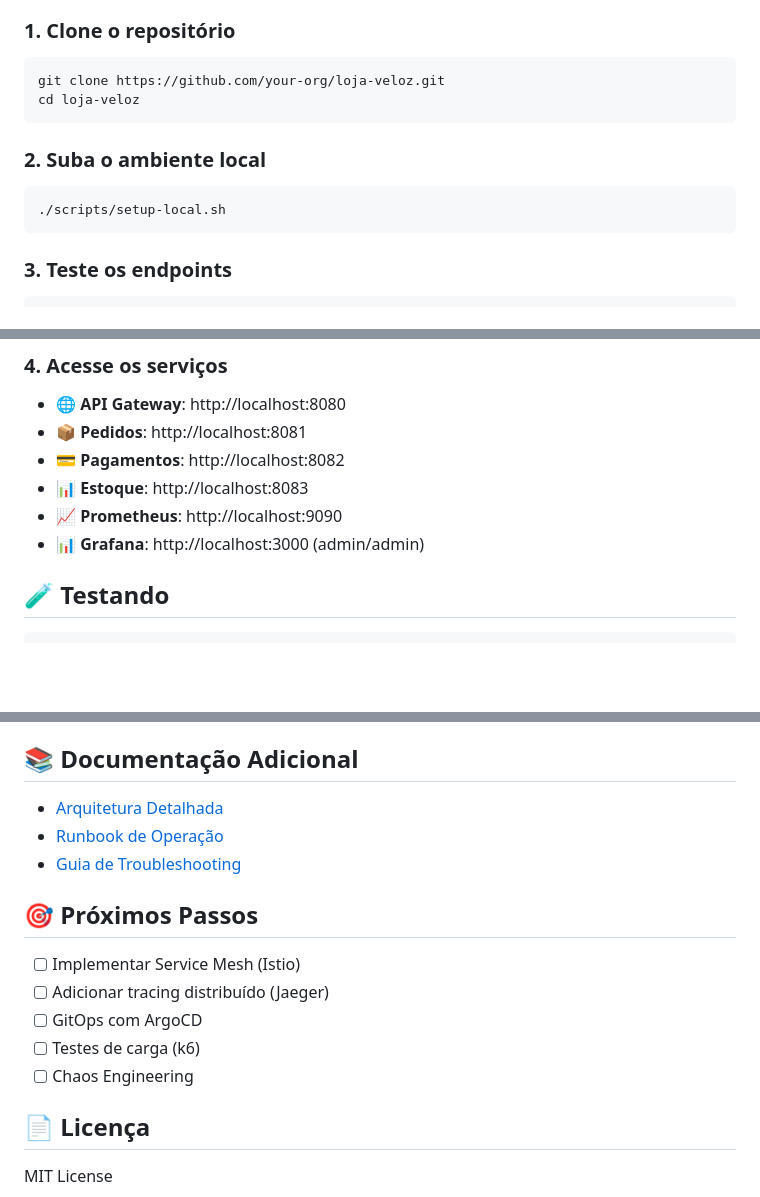
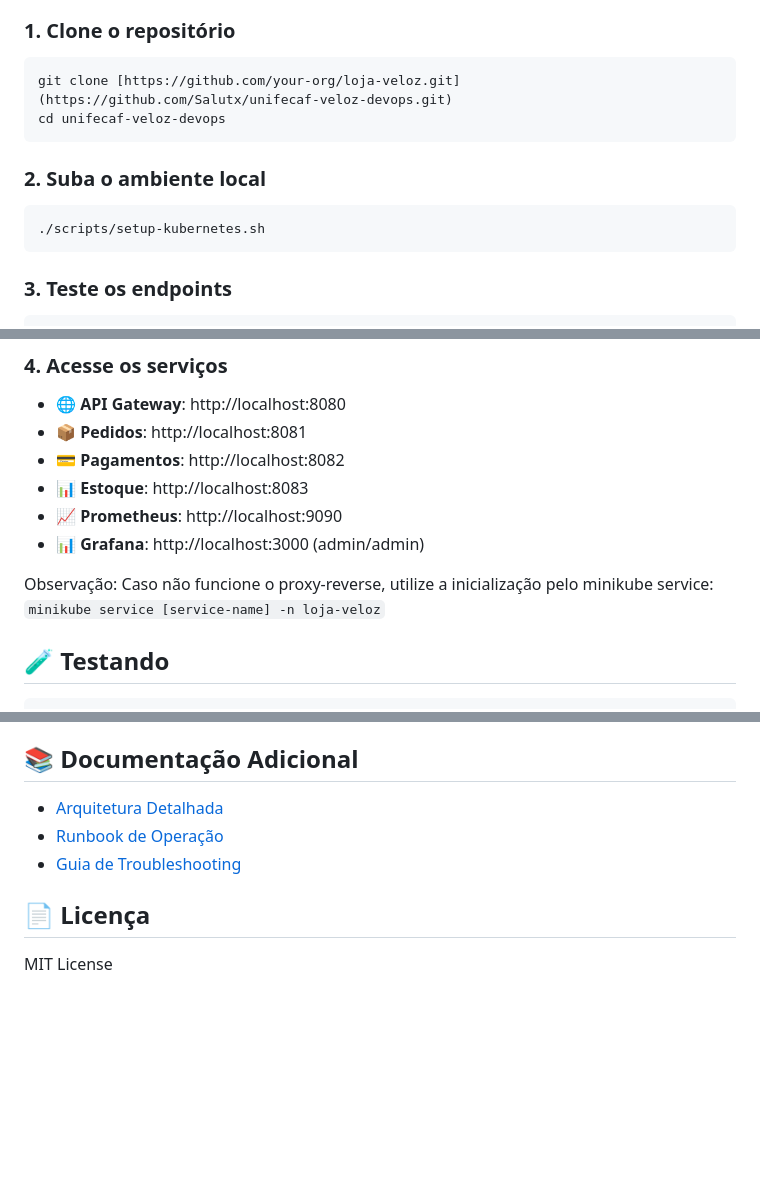
Before and after one commit to Salutx/unifecaf-veloz-devops, a Markdown page: README.md, 3 parts joined by grey strips. Drawn GitHub-style; blank space fills up the shorter version.

Commit message:
Revise README with updated setup and instructions
Updated repository clone instructions and setup scripts. Added note for minikube service usage and removed next steps section.

````diff
--- a/README.md
+++ b/README.md
@@ -37,14 +37,14 @@ Projeto de demonstração de arquitetura cloud-native com foco em **práticas De
 ### 1. Clone o repositório
 
 ```bash
-git clone https://github.com/your-org/loja-veloz.git
-cd loja-veloz
+git clone [https://github.com/your-org/loja-veloz.git](https://github.com/Salutx/unifecaf-veloz-devops.git)
+cd unifecaf-veloz-devops
 ```
 
 ### 2. Suba o ambiente local
 
 ```bash
-./scripts/setup-local.sh
+./scripts/setup-kubernetes.sh
 ```
 
 ### 3. Teste os endpoints
@@ -61,6 +61,9 @@ cd loja-veloz
 - 📊 **Estoque**: http://localhost:8083
 - 📈 **Prometheus**: http://localhost:9090
 - 📊 **Grafana**: http://localhost:3000 (admin/admin)
+
+Observação: Caso não funcione o proxy-reverse, utilize a inicialização pelo minikube service:
+`minikube service [service-name] -n loja-veloz`
 
 ## 🧪 Testando
 
@@ -150,14 +153,6 @@ docker-compose down -v && docker system prune -af
 - [Runbook de Operação](docs/runbook.md)
 - [Guia de Troubleshooting](docs/troubleshooting.md)
 
-## 🎯 Próximos Passos
-
-- [ ] Implementar Service Mesh (Istio)
-- [ ] Adicionar tracing distribuído (Jaeger)
-- [ ] GitOps com ArgoCD
-- [ ] Testes de carga (k6)
-- [ ] Chaos Engineering
-
 ## 📄 Licença
 
 MIT License
````
